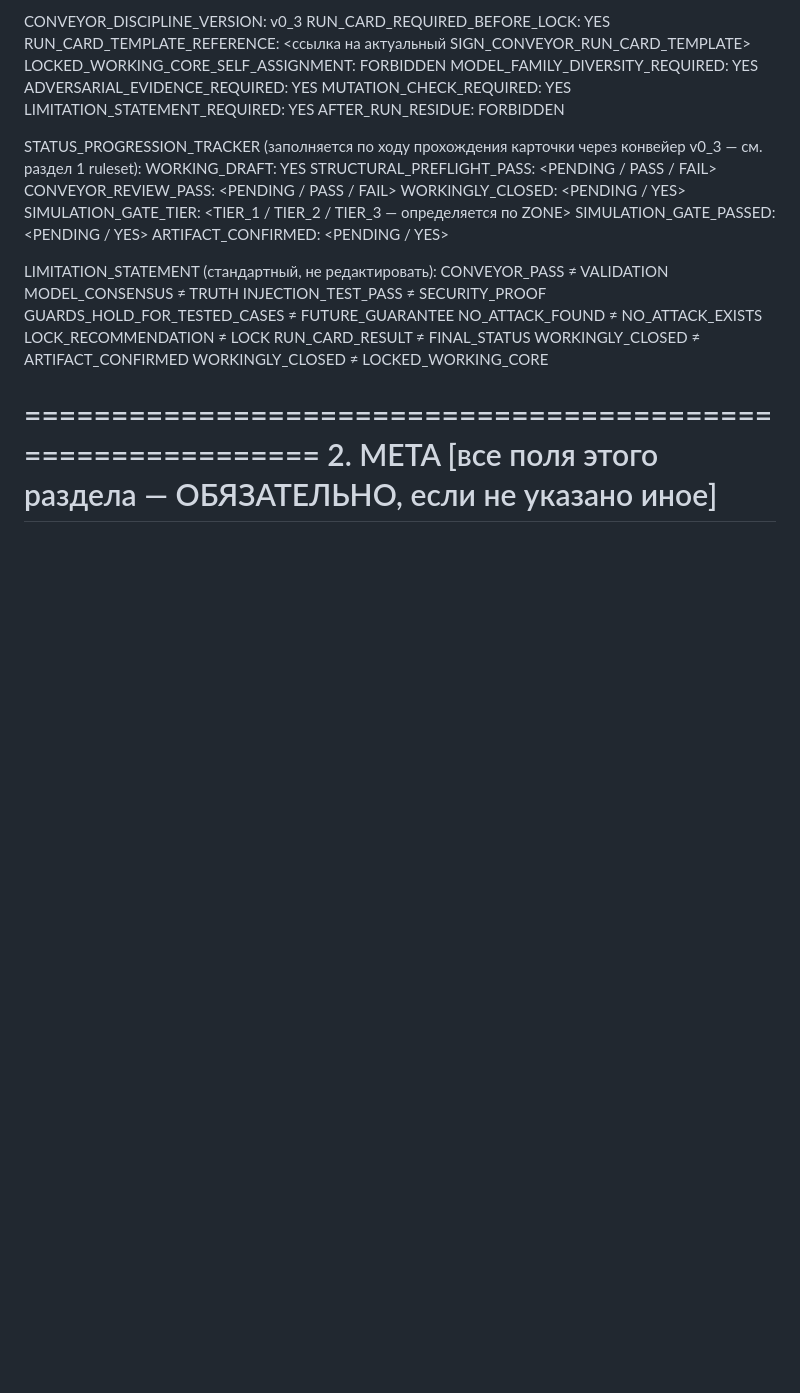
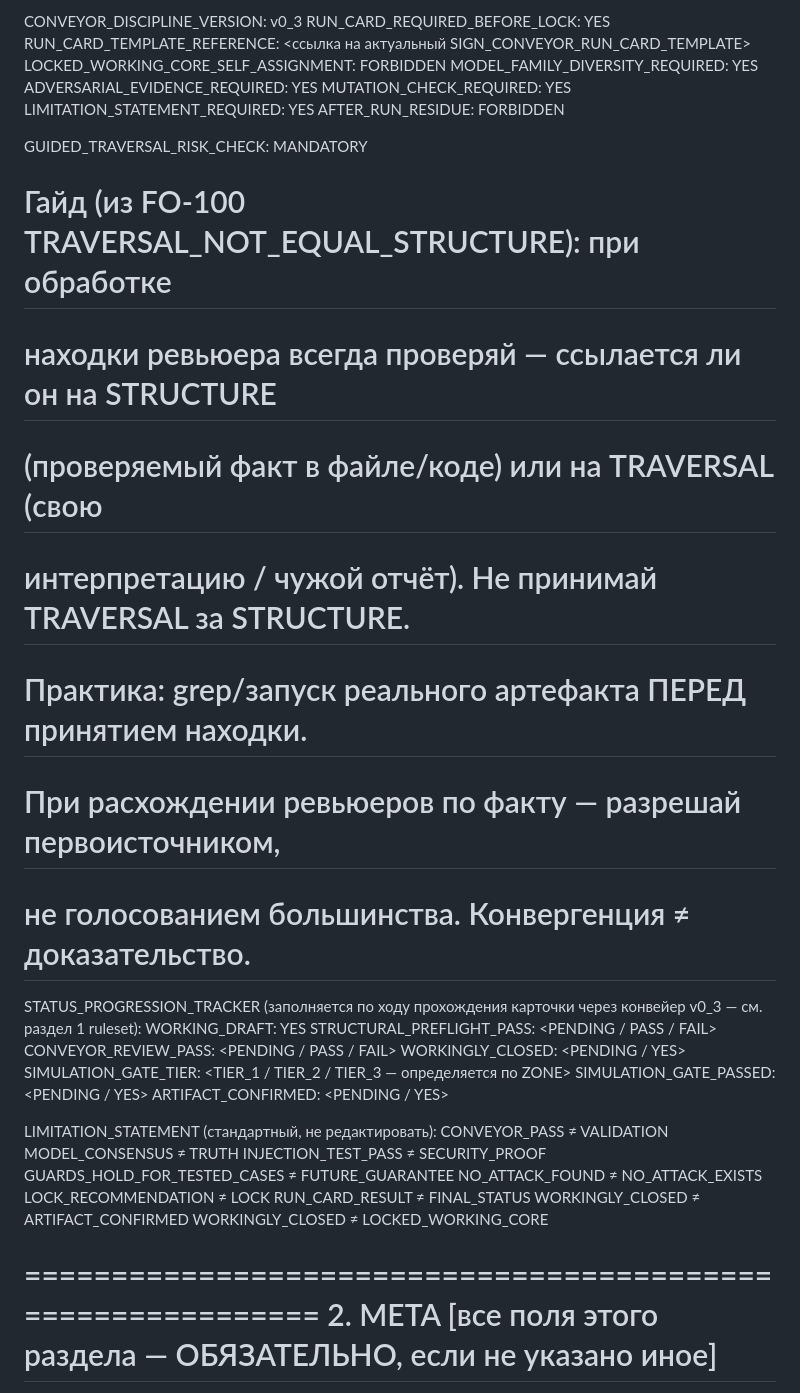
Before and after one commit to Rus1978Rus/msl_mip, a Markdown page: templates/SIGN_CORE_CARD_TEMPLATE_GEN3_v0_3_RU.md, the part around the change. Drawn GitHub-style; blank space fills up the shorter version.

Commit message:
Add FO-100 principle (6-reviewer audit) + GUIDED_TRAVERSAL_RISK guide in card templates (RU/EN)

```diff
--- a/templates/SIGN_CORE_CARD_TEMPLATE_GEN3_v0_3_RU.md
+++ b/templates/SIGN_CORE_CARD_TEMPLATE_GEN3_v0_3_RU.md
@@ -64,6 +64,15 @@ ADVERSARIAL_EVIDENCE_REQUIRED: YES
 MUTATION_CHECK_REQUIRED: YES
 LIMITATION_STATEMENT_REQUIRED: YES
 AFTER_RUN_RESIDUE: FORBIDDEN
+
+GUIDED_TRAVERSAL_RISK_CHECK: MANDATORY
+  # Гайд (из FO-100 TRAVERSAL_NOT_EQUAL_STRUCTURE): при обработке
+  # находки ревьюера всегда проверяй — ссылается ли он на STRUCTURE
+  # (проверяемый факт в файле/коде) или на TRAVERSAL (свою
+  # интерпретацию / чужой отчёт). Не принимай TRAVERSAL за STRUCTURE.
+  # Практика: grep/запуск реального артефакта ПЕРЕД принятием находки.
+  # При расхождении ревьюеров по факту — разрешай первоисточником,
+  # не голосованием большинства. Конвергенция ≠ доказательство.
 
 STATUS_PROGRESSION_TRACKER (заполняется по ходу прохождения
   карточки через конвейер v0_3 — см. раздел 1 ruleset):
```
Also changed, not shown: foundation_layer/FO-100_TRAVERSAL_NOT_EQUAL_STRUCTURE.md (added, +298 -0 lines), templates/SIGN_CORE_CARD_TEMPLATE_GEN3_v0_3_EN.md (+9 -0 lines).
